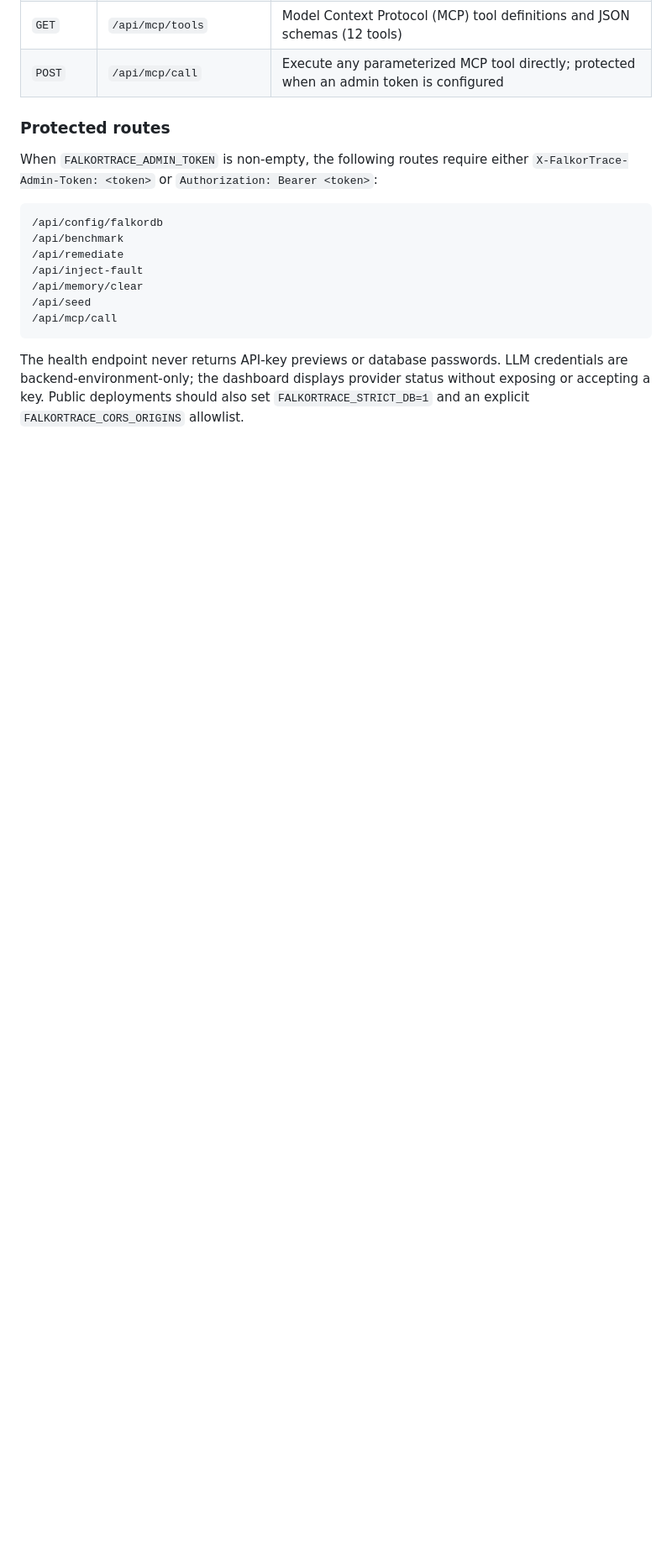
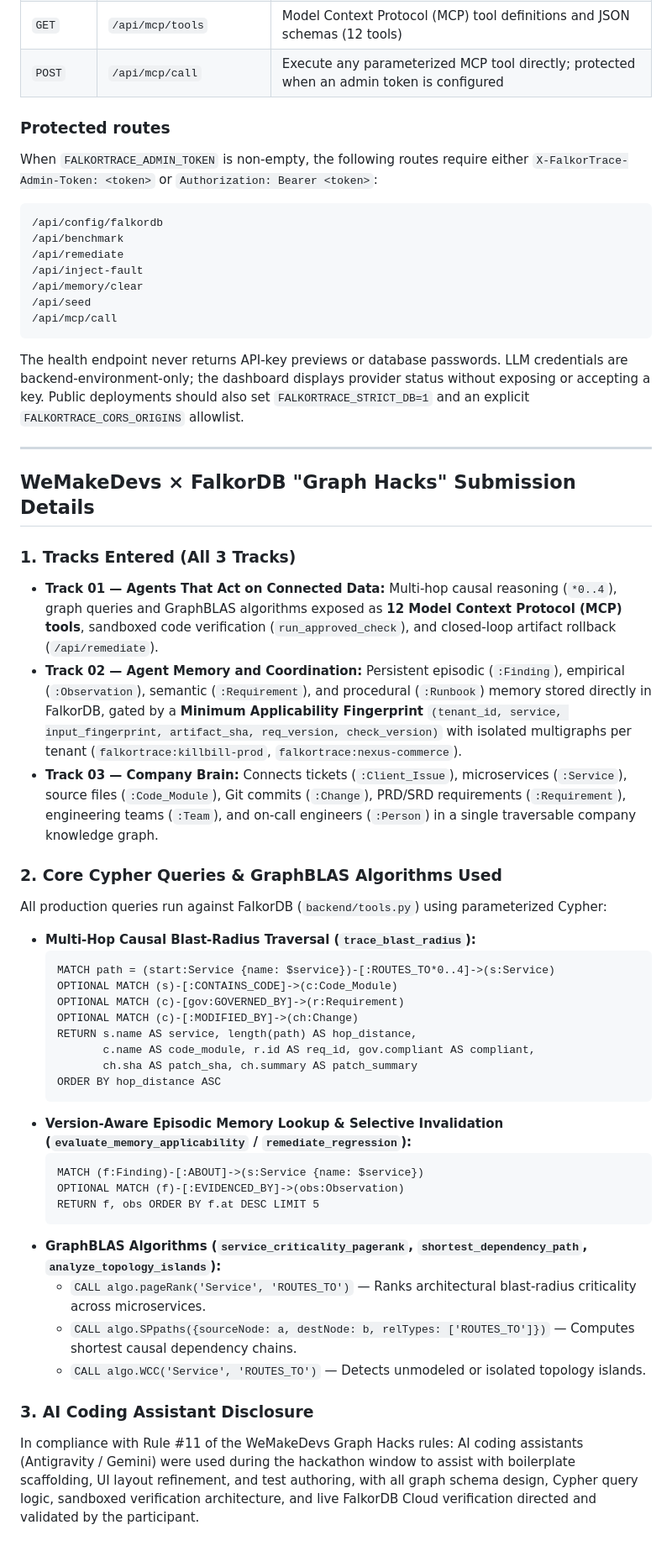
Before and after one commit to mahesh-mettireddy/FalkorTrace, a Markdown page: README.md, the part around the change. Shown at 84% size. GitHub-like rendering; blank space fills up the shorter version.

Commit message:
docs(readme): add explicit WeMakeDevs Graph Hacks track alignment, Cypher queries, and AI disclosure

````diff
--- a/README.md
+++ b/README.md
@@ -266,3 +266,39 @@ The health endpoint never returns API-key previews or database passwords. LLM
 credentials are backend-environment-only; the dashboard displays provider status
 without exposing or accepting a key. Public deployments should also set
 `FALKORTRACE_STRICT_DB=1` and an explicit `FALKORTRACE_CORS_ORIGINS` allowlist.
+
+---
+
+## WeMakeDevs × FalkorDB "Graph Hacks" Submission Details
+
+### 1. Tracks Entered (All 3 Tracks)
+- **Track 01 — Agents That Act on Connected Data:** Multi-hop causal reasoning (`*0..4`), graph queries and GraphBLAS algorithms exposed as **12 Model Context Protocol (MCP) tools**, sandboxed code verification (`run_approved_check`), and closed-loop artifact rollback (`/api/remediate`).
+- **Track 02 — Agent Memory and Coordination:** Persistent episodic (`:Finding`), empirical (`:Observation`), semantic (`:Requirement`), and procedural (`:Runbook`) memory stored directly in FalkorDB, gated by a **Minimum Applicability Fingerprint** `(tenant_id, service, input_fingerprint, artifact_sha, req_version, check_version)` with isolated multigraphs per tenant (`falkortrace:killbill-prod`, `falkortrace:nexus-commerce`).
+- **Track 03 — Company Brain:** Connects tickets (`:Client_Issue`), microservices (`:Service`), source files (`:Code_Module`), Git commits (`:Change`), PRD/SRD requirements (`:Requirement`), engineering teams (`:Team`), and on-call engineers (`:Person`) in a single traversable company knowledge graph.
+
+### 2. Core Cypher Queries & GraphBLAS Algorithms Used
+All production queries run against FalkorDB (`backend/tools.py`) using parameterized Cypher:
+- **Multi-Hop Causal Blast-Radius Traversal (`trace_blast_radius`):**
+  ```cypher
+  MATCH path = (start:Service {name: $service})-[:ROUTES_TO*0..4]->(s:Service)
+  OPTIONAL MATCH (s)-[:CONTAINS_CODE]->(c:Code_Module)
+  OPTIONAL MATCH (c)-[gov:GOVERNED_BY]->(r:Requirement)
+  OPTIONAL MATCH (c)-[:MODIFIED_BY]->(ch:Change)
+  RETURN s.name AS service, length(path) AS hop_distance,
+         c.name AS code_module, r.id AS req_id, gov.compliant AS compliant,
+         ch.sha AS patch_sha, ch.summary AS patch_summary
+  ORDER BY hop_distance ASC
+  ```
+- **Version-Aware Episodic Memory Lookup & Selective Invalidation (`evaluate_memory_applicability` / `remediate_regression`):**
+  ```cypher
+  MATCH (f:Finding)-[:ABOUT]->(s:Service {name: $service})
+  OPTIONAL MATCH (f)-[:EVIDENCED_BY]->(obs:Observation)
+  RETURN f, obs ORDER BY f.at DESC LIMIT 5
+  ```
+- **GraphBLAS Algorithms (`service_criticality_pagerank`, `shortest_dependency_path`, `analyze_topology_islands`):**
+  - `CALL algo.pageRank('Service', 'ROUTES_TO')` — Ranks architectural blast-radius criticality across microservices.
+  - `CALL algo.SPpaths({sourceNode: a, destNode: b, relTypes: ['ROUTES_TO']})` — Computes shortest causal dependency chains.
+  - `CALL algo.WCC('Service', 'ROUTES_TO')` — Detects unmodeled or isolated topology islands.
+
+### 3. AI Coding Assistant Disclosure
+In compliance with Rule #11 of the WeMakeDevs Graph Hacks rules: AI coding assistants (Antigravity / Gemini) were used during the hackathon window to assist with boilerplate scaffolding, UI layout refinement, and test authoring, with all graph schema design, Cypher query logic, sandboxed verification architecture, and live FalkorDB Cloud verification directed and validated by the participant.
````
